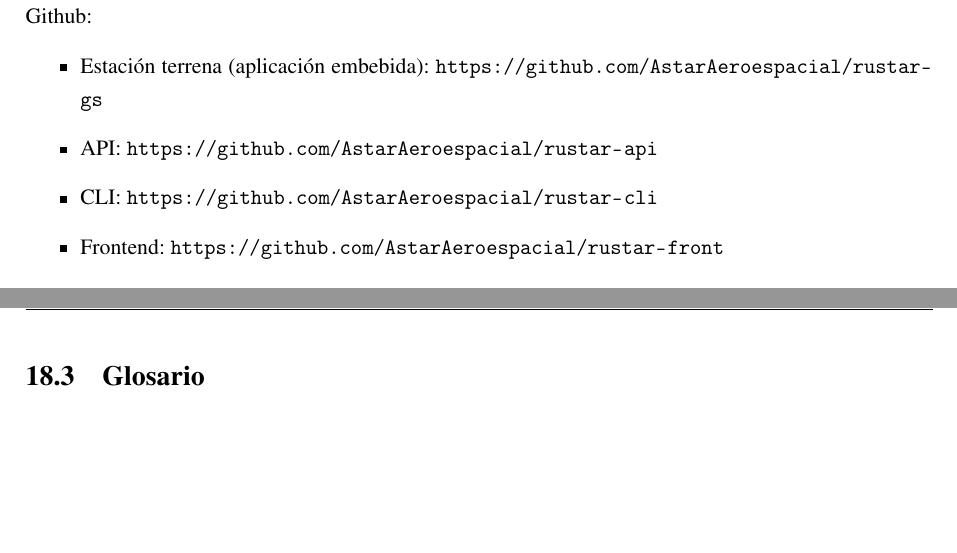
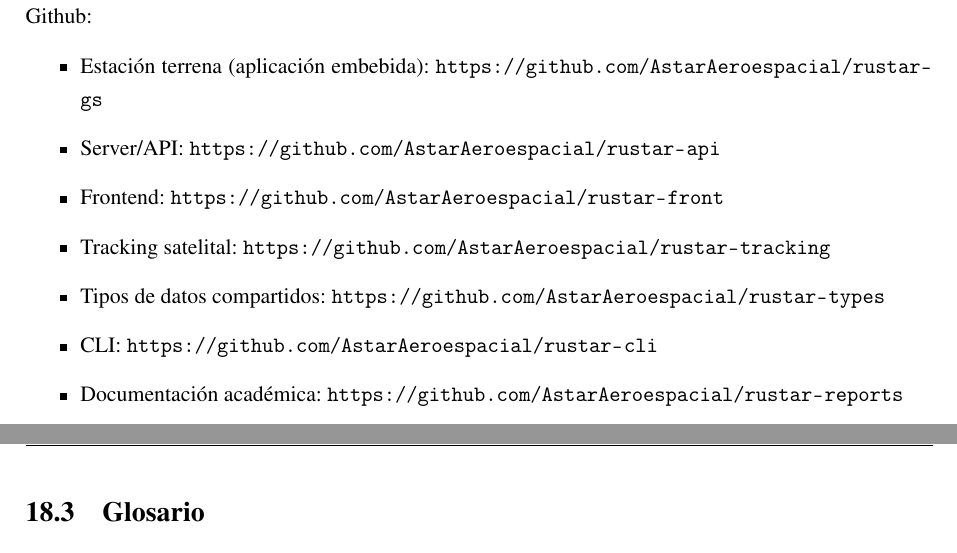
Before and after one commit to AstarAeroespacial/rustar-reports, a LaTeX document (report/main.tex, which reads report/sections/annexes/repositorios.tex): two parts of pages 29 and 30 of 31, joined at a grey line, cut so that both start at the same text, the shorter picture padded with empty space. Compiled offline with pdfLaTeX.

Commit message:
Add missing repos

```diff
--- a/report/sections/annexes/repositorios.tex
+++ b/report/sections/annexes/repositorios.tex
@@ -4,7 +4,10 @@
 
 \begin{itemize}
     \item Estación terrena (aplicación embebida): \url{https://github.com/AstarAeroespacial/rustar-gs}
-    \item API: \url{https://github.com/AstarAeroespacial/rustar-api}
+    \item Server/API: \url{https://github.com/AstarAeroespacial/rustar-api}
+    \item Frontend: \url{https://github.com/AstarAeroespacial/rustar-front}
+    \item Tracking satelital: \url{https://github.com/AstarAeroespacial/rustar-tracking}
+    \item Tipos de datos compartidos: \url{https://github.com/AstarAeroespacial/rustar-types}
     \item CLI: \url{https://github.com/AstarAeroespacial/rustar-cli}
-    \item Frontend: \url{https://github.com/AstarAeroespacial/rustar-front}
+    \item Documentación académica: \url{https://github.com/AstarAeroespacial/rustar-reports}
 \end{itemize}
```
